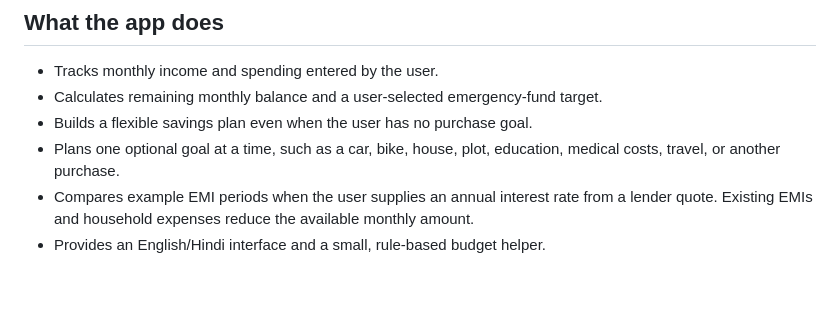
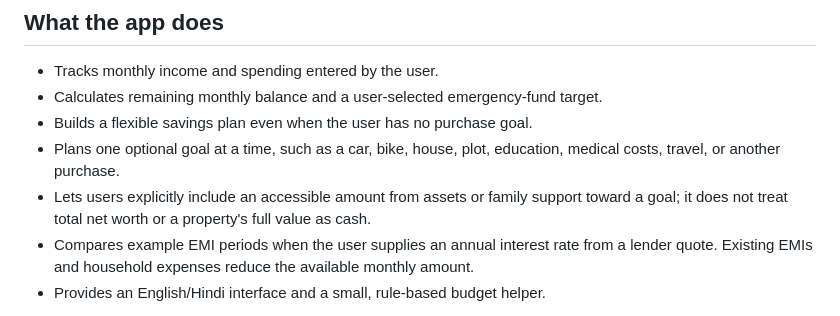
Before and after one commit to Chiraag-Aggarwal/Finance-AI-Budget-Planner, a Markdown page: README.md, the part around the change. GitHub-like rendering; blank space fills up the shorter version.

Commit message:
Document optional goal assets and family funds

```diff
--- a/README.md
+++ b/README.md
@@ -8,6 +8,7 @@ A beginner-friendly personal finance app for Indian households. It helps users u
 - Calculates remaining monthly balance and a user-selected emergency-fund target.
 - Builds a flexible savings plan even when the user has no purchase goal.
 - Plans one optional goal at a time, such as a car, bike, house, plot, education, medical costs, travel, or another purchase.
+- Lets users explicitly include an accessible amount from assets or family support toward a goal; it does not treat total net worth or a property's full value as cash.
 - Compares example EMI periods when the user supplies an annual interest rate from a lender quote. Existing EMIs and household expenses reduce the available monthly amount.
 - Provides an English/Hindi interface and a small, rule-based budget helper.
 
```
